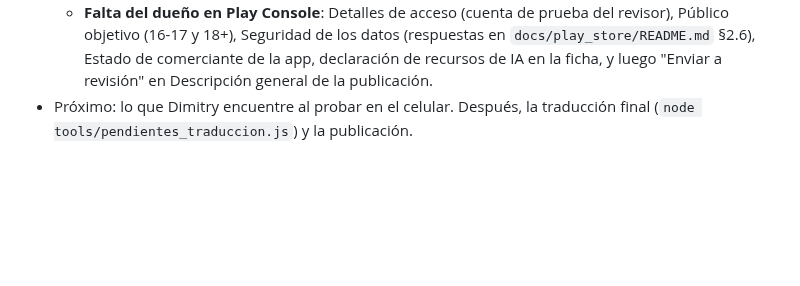
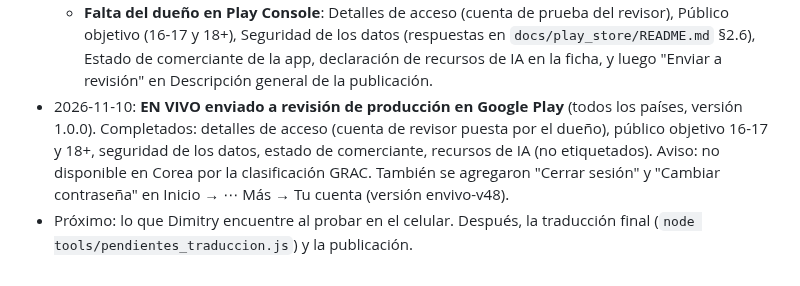
Before and after one commit to qfcorp/envivo-tycoon, a Markdown page: PLAN.md, the part around the change. Drawn GitHub-style; blank space fills up the shorter version.

Commit message:
PLAN: app enviada a revisión de producción en Google Play
Co-Authored-By: Claude Opus 5.5 <noreply@anthropic.com>
Claude-Session: https://claude.ai/code/session_01YSUcR6HjNnLSQ2QoxfrMkJ

```diff
--- a/PLAN.md
+++ b/PLAN.md
@@ -376,4 +376,5 @@ Todo está en main y probado (servidor 106/0, 56 pruebas del juego).
   - Regalos F2P por misiones (cofre semanal, premio de la semana, ruta del mes).
 - 2026-11-07: **Google Play (cuenta de organización "tukan software", fierrodimitry@gmail.com)**. App creada: "EN VIVO Tycoon: Productora TV", paquete com.tukanec.envivo, juego gratis. Versión 1.0.0 (código 1) publicada en prueba interna y lista como borrador en Producción, para todos los países (174). Los 28 productos únicos creados y activos con los mismos IDs y precios de `Catalogo.php` (opción de compra `comprar`, retrocompatible). Hechos: política de privacidad, anuncios (No), ID de publicidad (No), apps gubernamentales (No), finanzas (ninguna), salud (ninguna), clasificación IARC (juego; compras e interacción en línea), categoría Simulación, contacto soporte@tukanec.com, ficha en español con ícono, gráfico y 8 capturas (borrador). Huellas en `.well-known/assetlinks.json` (subida 89:ED…48, Play AE:3F…5E). Llave de subida entregada al dueño (no está en GitHub).
   - **Falta del dueño en Play Console**: Detalles de acceso (cuenta de prueba del revisor), Público objetivo (16-17 y 18+), Seguridad de los datos (respuestas en `docs/play_store/README.md` §2.6), Estado de comerciante de la app, declaración de recursos de IA en la ficha, y luego "Enviar a revisión" en Descripción general de la publicación.
+- 2026-11-10: **EN VIVO enviado a revisión de producción en Google Play** (todos los países, versión 1.0.0). Completados: detalles de acceso (cuenta de revisor puesta por el dueño), público objetivo 16-17 y 18+, seguridad de los datos, estado de comerciante, recursos de IA (no etiquetados). Aviso: no disponible en Corea por la clasificación GRAC. También se agregaron "Cerrar sesión" y "Cambiar contraseña" en Inicio → ⋯ Más → Tu cuenta (versión envivo-v48).
 - Próximo: lo que Dimitry encuentre al probar en el celular. Después, la traducción final (`node tools/pendientes_traduccion.js`) y la publicación.
```
